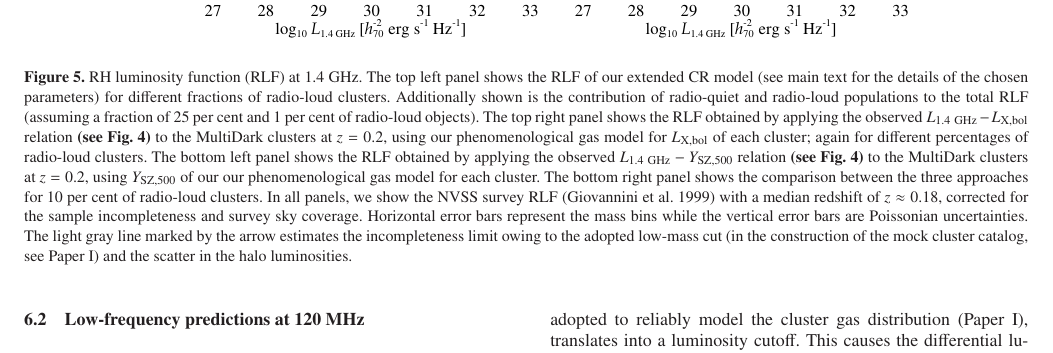
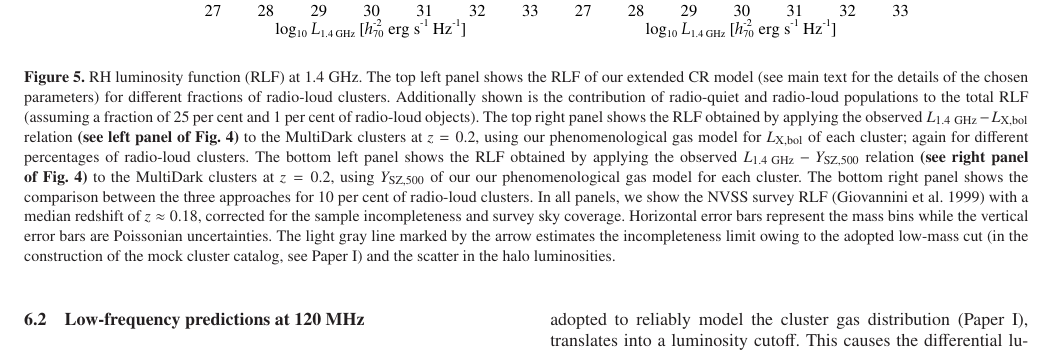
Before and after one commit to fabiozandanel/RLF_project_Paper2, a LaTeX paper (paper2.tex): part of page 14 of 22, cut so that both start at the same text. Compiled offline with LaTeX, dvips and Ghostscript; a LaTeX package or settings file that is missing is left out.

Commit message:
small changes

```diff
--- a/paper2.tex
+++ b/paper2.tex
@@ -1379,22 +1379,22 @@ signal of our radio-quiet population.
   is the contribution of radio-quiet and radio-loud populations to the total RLF
   (assuming a fraction of 25 per cent and 1 per cent of radio-loud objects). The
   top right panel shows the RLF obtained by applying the observed
-  $L_{1.4~\rmn{GHz}}-L_{\rmn{X,bol}}$ relation {\bf (see Fig.~\ref{fig:PLSZ})}
-  to the MultiDark clusters at $z = 0.2$, using our phenomenological gas model
-  for $L_{\rmn{X,bol}}$ of each cluster; again for different percentages of
-  radio-loud clusters.  The bottom left panel shows the RLF obtained by applying
-  the observed $L_{1.4~\rmn{GHz}}-Y_{\rmn{SZ}, 500}$ relation {\bf (see
-    Fig.~\ref{fig:PLSZ})} to the MultiDark clusters at $z = 0.2$, using
-  $Y_{\rmn{SZ}, 500}$ of our our phenomenological gas model for each
-  cluster. The bottom right panel shows the comparison between the three
-  approaches for 10 per cent of radio-loud clusters. In all panels, we show the
-  NVSS survey RLF \citep{1999NewA....4..141G} with a median redshift of
-  $z\approx 0.18$, corrected for the sample incompleteness and survey sky
-  coverage.  Horizontal error bars represent the mass bins while the vertical
-  error bars are Poissonian uncertainties. The light gray line marked by the
-  arrow estimates the incompleteness limit owing to the adopted low-mass cut (in
-  the construction of the mock cluster catalog, see Paper~I) and the scatter in
-  the halo luminosities.}
+  $L_{1.4~\rmn{GHz}}-L_{\rmn{X,bol}}$ relation {\bf (see left panel of
+    Fig.~\ref{fig:PLSZ})} to the MultiDark clusters at $z = 0.2$, using our
+  phenomenological gas model for $L_{\rmn{X,bol}}$ of each cluster; again for
+  different percentages of radio-loud clusters.  The bottom left panel shows the
+  RLF obtained by applying the observed $L_{1.4~\rmn{GHz}}-Y_{\rmn{SZ}, 500}$
+  relation {\bf (see right panel of Fig.~\ref{fig:PLSZ})} to the MultiDark
+  clusters at $z = 0.2$, using $Y_{\rmn{SZ}, 500}$ of our our phenomenological
+  gas model for each cluster. The bottom right panel shows the comparison
+  between the three approaches for 10 per cent of radio-loud clusters. In all
+  panels, we show the NVSS survey RLF \citep{1999NewA....4..141G} with a median
+  redshift of $z\approx 0.18$, corrected for the sample incompleteness and
+  survey sky coverage.  Horizontal error bars represent the mass bins while the
+  vertical error bars are Poissonian uncertainties. The light gray line marked
+  by the arrow estimates the incompleteness limit owing to the adopted low-mass
+  cut (in the construction of the mock cluster catalog, see Paper~I) and the
+  scatter in the halo luminosities.}
 \label{fig:RLF_1.4}
 \end{figure*}
 
```
